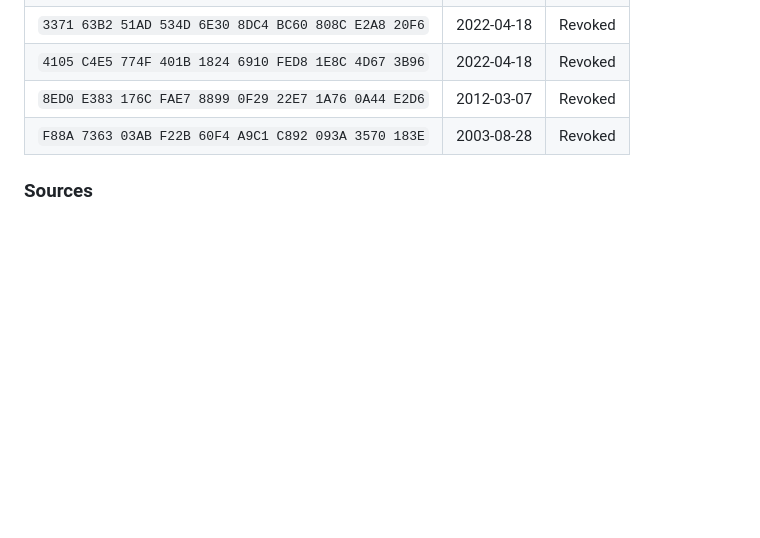
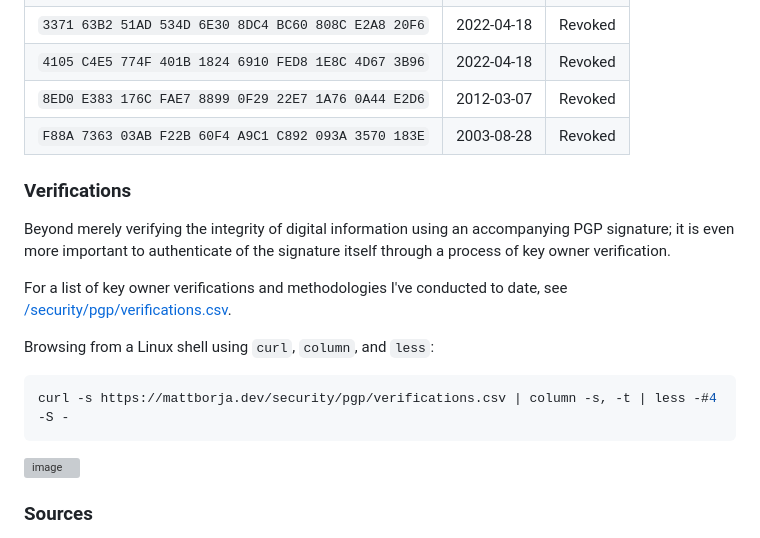
Before and after one commit to mattborja/mattborja, a Markdown page: README.md, the part around the change. GitHub-like rendering; blank space fills up the shorter version; grey boxes are pictures that could not be loaded.

Commit message:
Link key verifications in new PGP section: Verifications

````diff
--- a/README.md
+++ b/README.md
@@ -73,6 +73,18 @@ PGP identity claims table for **Matt Borja** (https://mattborja.dev): asserted b
 | `8ED0 E383 176C FAE7 8899 0F29 22E7 1A76 0A44 E2D6` | 2012-03-07 | Revoked    |
 | `F88A 7363 03AB F22B 60F4 A9C1 C892 093A 3570 183E` | 2003-08-28 | Revoked    |
 
+### Verifications
+Beyond merely verifying the integrity of digital information using an accompanying PGP signature; it is even more important to authenticate of the signature itself through a process of key owner verification.
+
+For a list of key owner verifications and methodologies I've conducted to date, see [/security/pgp/verifications.csv](https://mattborja.dev/security/pgp/verifications.csv).
+
+Browsing from a Linux shell using `curl`, `column`, and `less`:
+```bash
+curl -s https://mattborja.dev/security/pgp/verifications.csv | column -s, -t | less -#4 -S -
+```
+<img width="1593" alt="image" src="https://github.com/mattborja/mattborja/assets/3855027/57406f67-1a57-4c5a-9e03-09ab2200f242">
+
+
 ### Sources
 *   **Download:** [mattborja.dev](https://mattborja.dev/security/pgp/33688C2EDC08CD38.pub.asc)
 *   **Download:** [pgp.re](https://pgp.re/pks/lookup?search=0xF30FF4FC936584574EE3251833688C2EDC08CD38&fingerprint=on&op=index)
````
